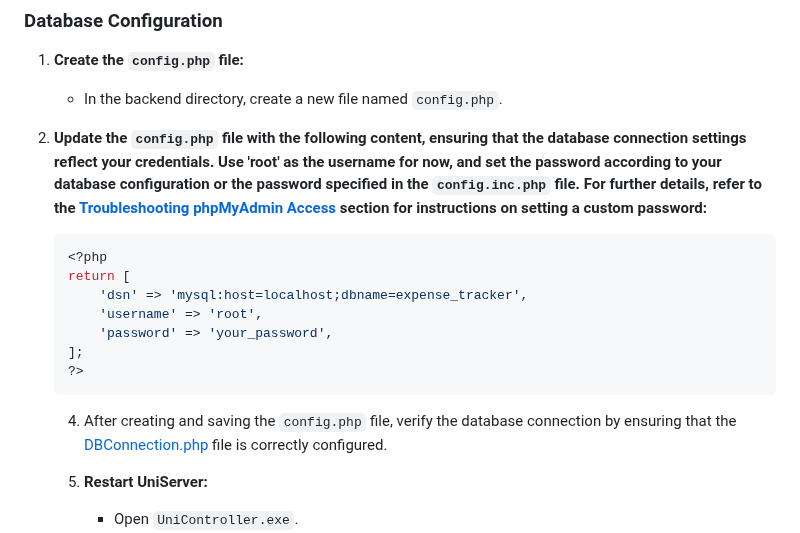
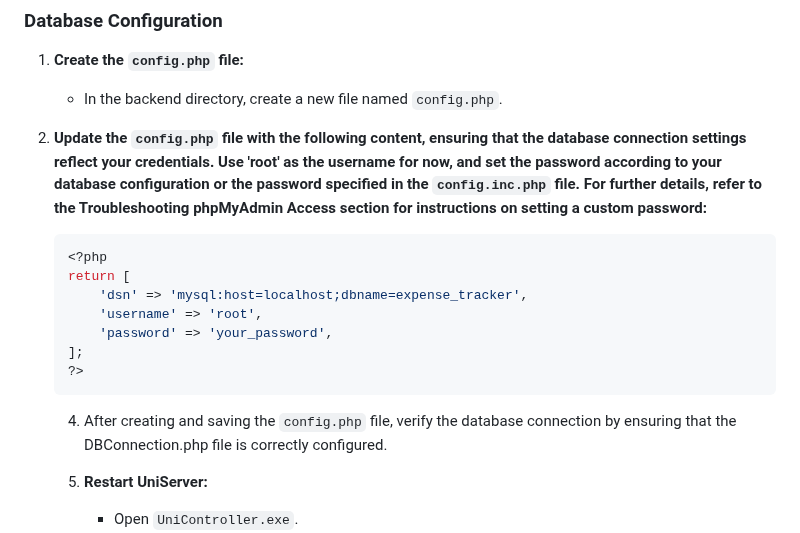
Before and after one commit to Cellie0320/personal_expense_tracker, a Markdown page: README.md, the part around one of its changes. Drawn GitHub-style.

````diff
--- a/README.md
+++ b/README.md
@@ -105,7 +133,7 @@ This guide provides step-by-step instructions to set up and run the ZARWISE pers
 1. **Create the `config.php` file:**
    - In the backend directory, create a new file named `config.php`.
 
-2. **Update the `config.php` file with the following content, ensuring that the database connection settings reflect your credentials. Use 'root' as the username for now, and set the password according to your database configuration or the password specified in the `config.inc.php` file. For further details, refer to the [Troubleshooting phpMyAdmin Access](#troubleshooting-phpmyadmin-access) section for instructions on setting a custom password:**
+2. **Update the `config.php` file with the following content, ensuring that the database connection settings reflect your credentials. Use 'root' as the username for now, and set the password according to your database configuration or the password specified in the `config.inc.php` file. For further details, refer to the Troubleshooting phpMyAdmin Access section for instructions on setting a custom password:**
    ```php
    <?php
    return [
@@ -115,7 +143,7 @@ This guide provides step-by-step instructions to set up and run the ZARWISE pers
    ];
    ?>
    ```
-   4. After creating and saving the `config.php` file, verify the database connection by ensuring that the [DBConnection.php](./backend/DBConnection.php) file is correctly configured.
+   4. After creating and saving the `config.php` file, verify the database connection by ensuring that the DBConnection.php file is correctly configured.
 
    5. **Restart UniServer:**
       - Open `UniController.exe`.
````
Also changed, not shown: other parts of README.md (+41 -14 lines).
